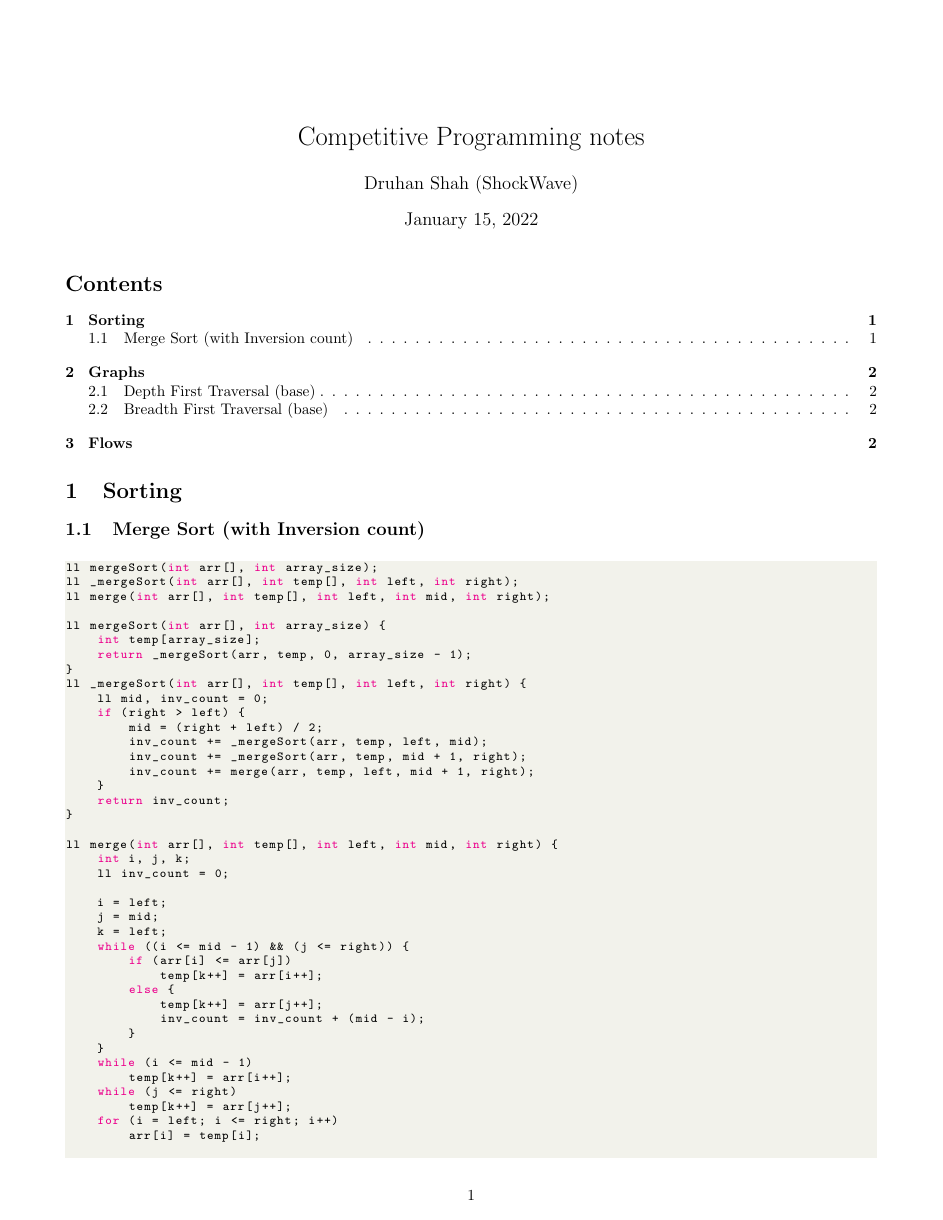
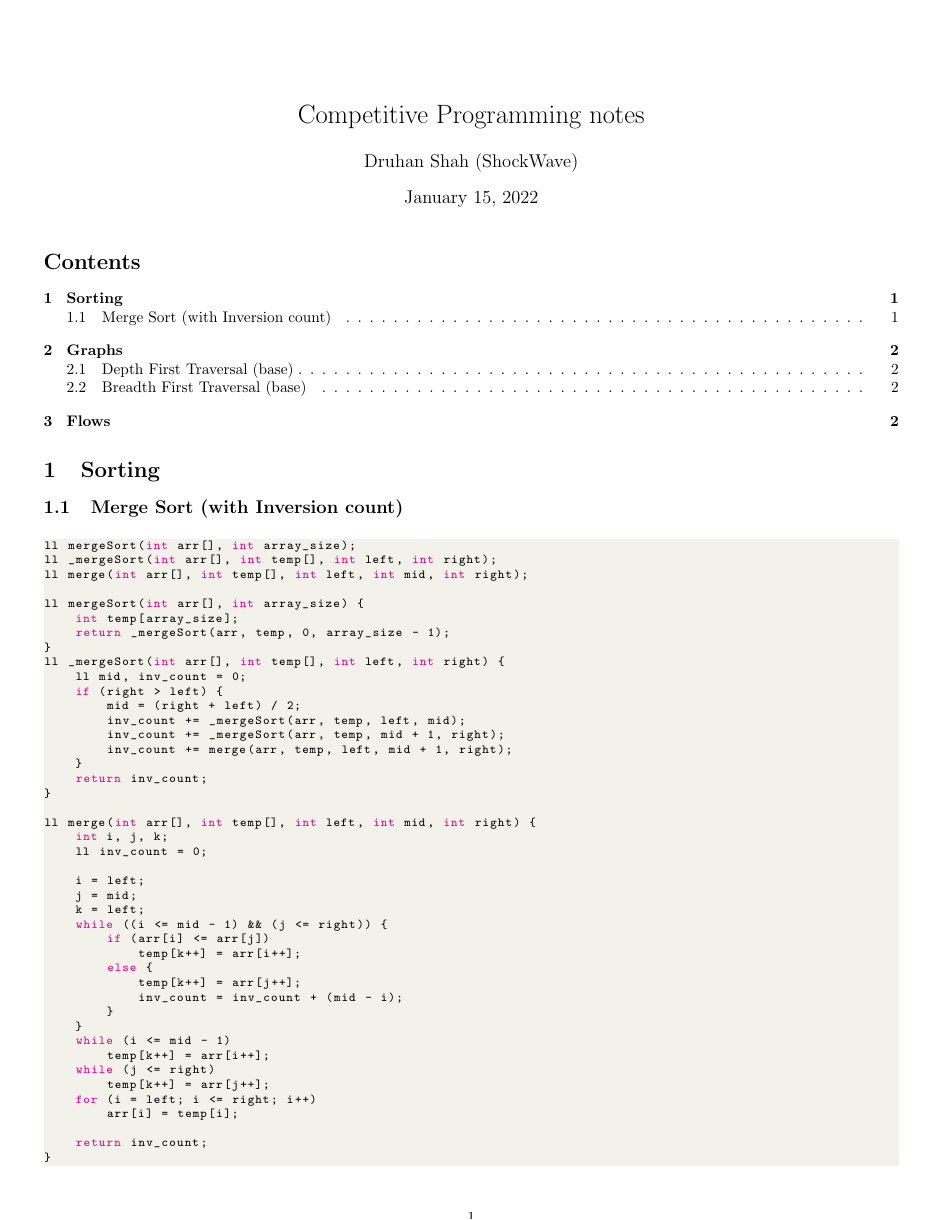
Before and after one commit to DruhanShah/cp-notes, a LaTeX document (cp_notes.tex): page 1 of 2. Compiled offline with pdfLaTeX.

Commit message:
Reduced margin

```diff
--- a/cp_notes.tex
+++ b/cp_notes.tex
@@ -1,5 +1,5 @@
 \documentclass{article}
-\usepackage[margin=1.5cm]{geometry}
+\usepackage[margin=1cm]{geometry}
 \usepackage{amsmath, xcolor, listings}
 \author{Druhan Shah (ShockWave)}
 \title{Competitive Programming notes}
```
Also changed, not shown: cp_notes.pdf, 3 other files.
